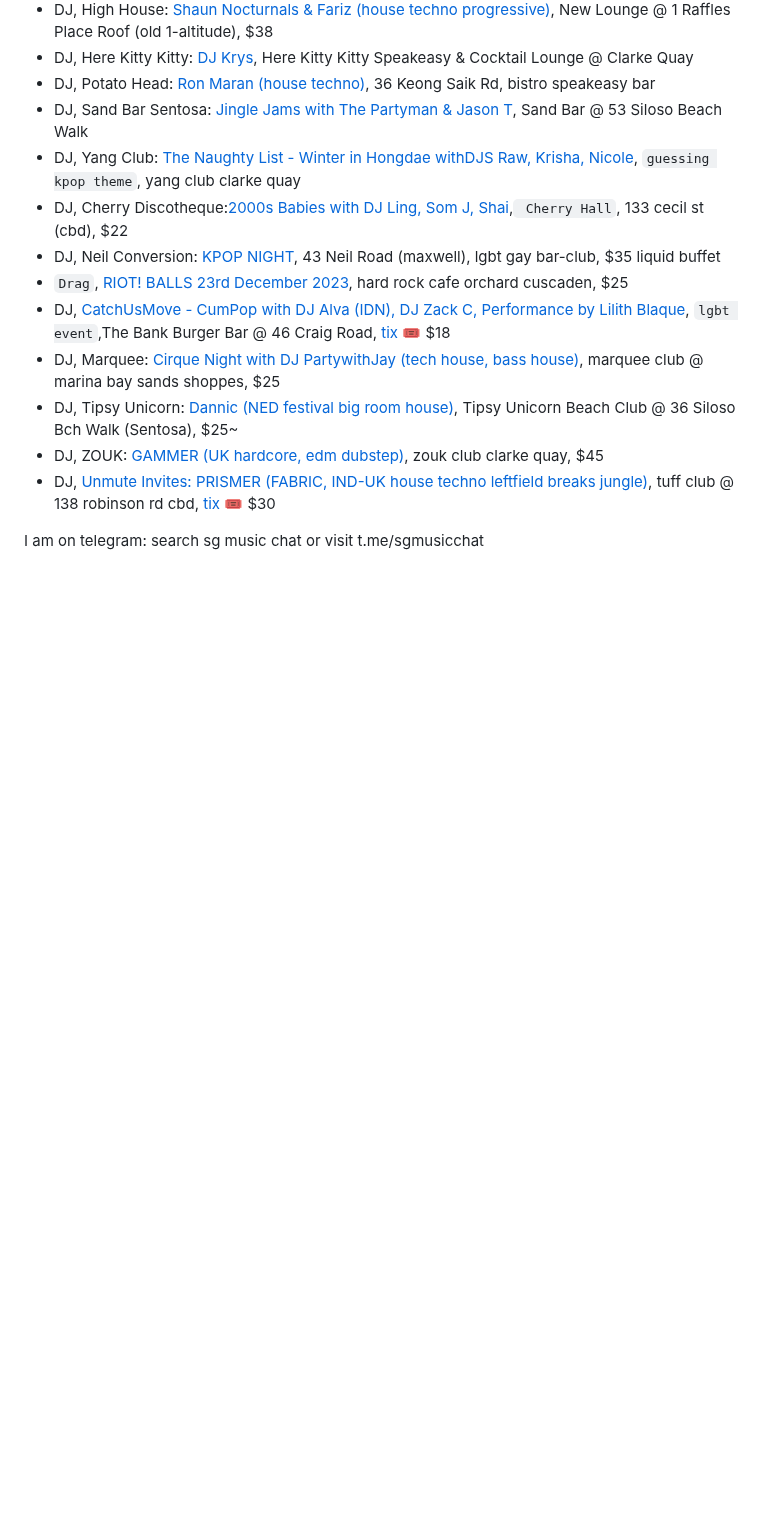
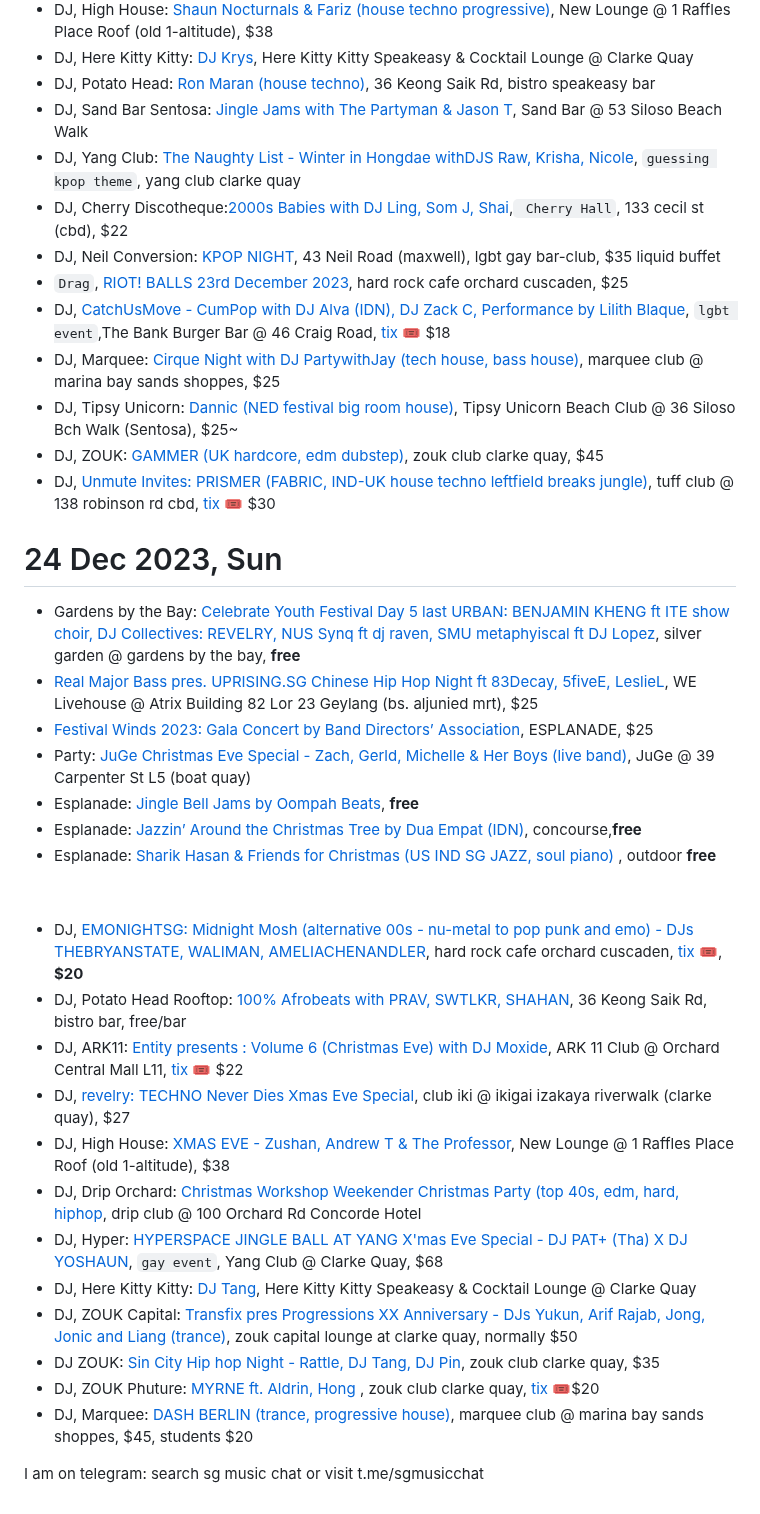
Before and after one commit to sgmusicchat/sgmusicchat.github.io, a Markdown page: index.md, the part around one of its changes. Drawn GitHub-style; blank space fills up the shorter version.

```diff
--- a/index.md
+++ b/index.md
@@ -94,5 +93,29 @@
 - DJ, ZOUK: [GAMMER (UK hardcore, edm dubstep)](https://www.instagram.com/p/C0tY-2As-36/), zouk club clarke quay, $45
 - DJ, [Unmute Invites: PRISMER (FABRIC, IND-UK house techno leftfield breaks jungle)](https://www.instagram.com/p/C0TfFnJSGj0/), tuff club @ 138 robinson rd cbd, [tix 🎟](https://eventbrite.sg/e/769606733457) $30
 
+# 24 Dec 2023, Sun
+- Gardens by the Bay: [Celebrate Youth Festival Day 5 last URBAN: BENJAMIN KHENG ft ITE show choir, DJ Collectives: REVELRY, NUS Synq ft dj raven, SMU metaphyiscal ft DJ Lopez](https://www.gardensbythebay.com.sg/en/things-to-do/calendar-of-events/celebrate-youth-electric-garden/pop.html), silver garden @ gardens by the bay, **free**
+- [Real Major Bass pres. UPRISING.SG Chinese Hip Hop Night ft 83Decay, 5fiveE, LeslieL](https://eventbrite.sg/e/771637306957),  WE Livehouse @ Atrix Building 82 Lor 23 Geylang (bs. aljunied mrt), $25
+- [Festival Winds 2023: Gala Concert by Band Directors’ Association](https://www.instagram.com/p/C051kTpRXAv/), ESPLANADE, $25
+- Party: [JuGe Christmas Eve Special - Zach, Gerld, Michelle & Her Boys (live band)](https://www.instagram.com/p/C0uN4MXtDY6/), JuGe @ 39 Carpenter St L5 (boat quay)
+- Esplanade: [Jingle Bell Jams by Oompah Beats](https://esplanade.com/whats-on/festivals-and-series/free-programmes/2023/come-together/jingle-bell-jams), **free**
+- Esplanade: [Jazzin’ Around the Christmas Tree by Dua Empat (IDN)](https://esplanade.com/whats-on/festivals-and-series/free-programmes/2023/come-together/dua-empat-jazzin-around-the-christmas-tree), concourse,**free**
+- Esplanade: [Sharik Hasan & Friends for Christmas (US IND SG JAZZ, soul piano) ](https://esplanade.com/whats-on/festivals-and-series/free-programmes/2023/come-together/sharik-hasan-and-friends), outdoor **free**
+
+&nbsp;
+
+- DJ,  [EMONIGHTSG: Midnight Mosh (alternative 00s - nu-metal to pop punk and emo) - DJs THEBRYANSTATE, WALIMAN, AMELIACHENANDLER](https://www.instagram.com/p/C01PwbLxFXV/), hard rock cafe orchard cuscaden,  [tix 🎟](https://midnightmosh2023.peatix.com/), **$20**
+- DJ, Potato Head Rooftop: [100% Afrobeats with PRAV, SWTLKR, SHAHAN](https://www.instagram.com/p/C01AMGaSrBN/), 36 Keong Saik Rd, bistro bar, free/bar
+- DJ, ARK11: [Entity presents : Volume 6 (Christmas Eve) with DJ Moxide](https://www.instagram.com/p/C1BtktSSjgz/), ARK 11 Club @ Orchard Central Mall L11, [tix 🎟](https://eventbrite.com/e/778878545697) $22
+- DJ, [revelry: TECHNO Never Dies Xmas Eve Special](https://eventbrite.sg/e/775688243417), club iki @ ikigai izakaya riverwalk (clarke quay), $27
+- DJ, High House: [XMAS EVE - Zushan, Andrew T & The Professor](https://www.instagram.com/p/C1EokioyrDb/), New Lounge @ 1 Raffles Place Roof (old 1-altitude), $38
+- DJ, Drip Orchard: [Christmas Workshop Weekender Christmas Party (top 40s, edm, hard, hiphop](https://www.instagram.com/p/C0yy_eyvxHf/), drip club @ 100 Orchard Rd Concorde Hotel
+- DJ, Hyper: [HYPERSPACE JINGLE BALL AT YANG X'mas Eve Special - DJ PAT+ (Tha) X DJ YOSHAUN](https://hyper.yapsody.com/event/index/792247/hyperspace-jingle-ball-at-yang), `gay event`, Yang Club @ Clarke Quay, $68
+- DJ, Here Kitty Kitty: [DJ Tang](https://www.instagram.com/p/C0QlPRcyNRA/), Here Kitty Kitty Speakeasy & Cocktail Lounge @ Clarke Quay
+- DJ, ZOUK Capital: [Transfix pres Progressions XX Anniversary - DJs Yukun, Arif Rajab, Jong, Jonic and Liang (trance)](https://zoukclub.com/transfix/), zouk capital lounge at clarke quay, normally $50
+- DJ ZOUK: [Sin City Hip hop Night - Rattle, DJ Tang, DJ Pin](https://zoukclub.com/sin-city/), zouk club clarke quay, $35
+- DJ, ZOUK Phuture: [MYRNE ft. Aldrin, Hong ](https://www.instagram.com/p/C1EJ5bUyAV9/?img_index=3), zouk club clarke quay, [tix 🎟](https://zoukclub.com/phuture-presents/)$20
+- DJ, Marquee: [DASH BERLIN (trance, progressive house)](https://marqueesingapore.com/event/marquee-presents-dash-berlin-2/), marquee club @ marina bay sands shoppes, $45, students $20
+
 
 I am on telegram: search sg music chat or visit t.me/sgmusicchat
```
Also changed, not shown: other parts of index.md (+1 -2 lines).
